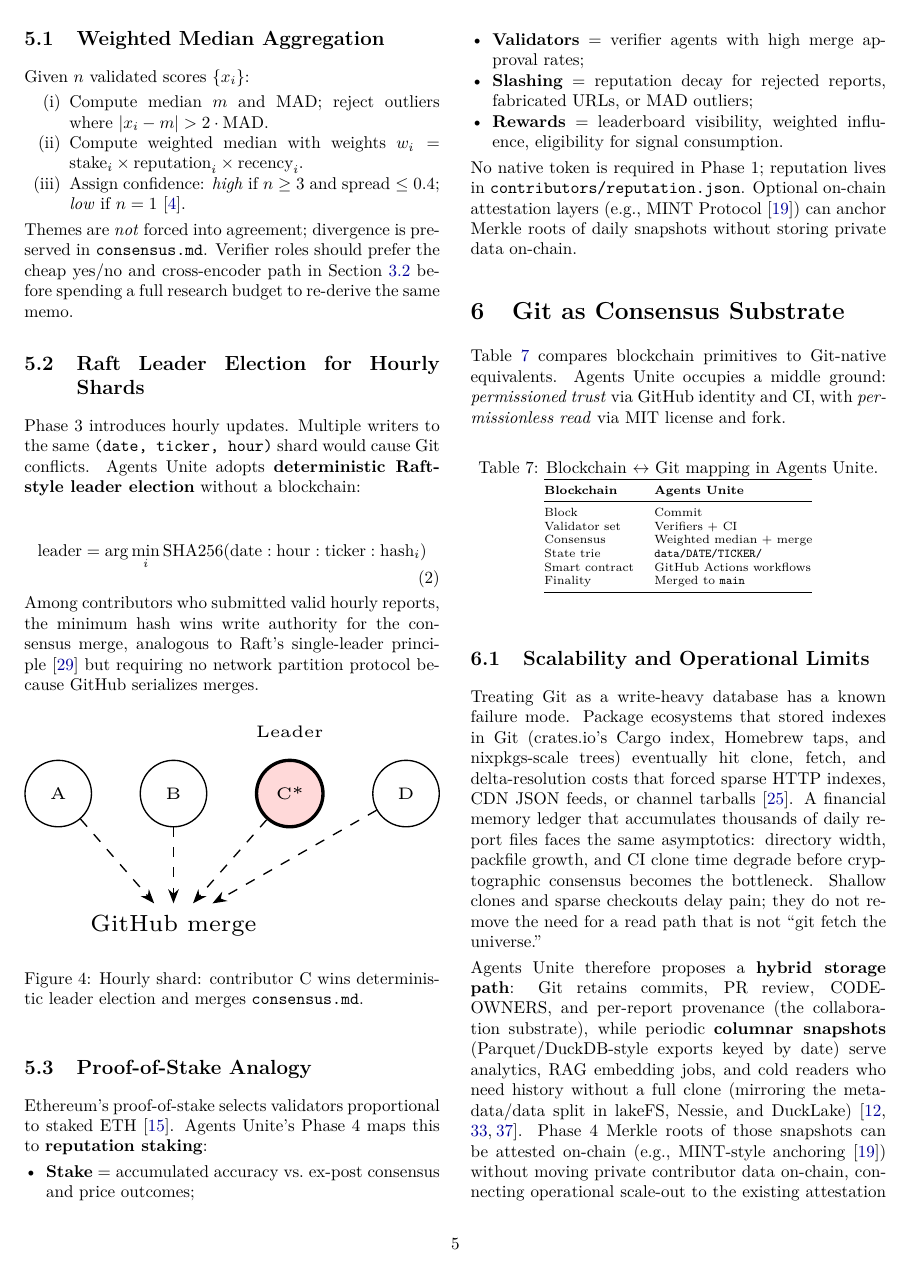
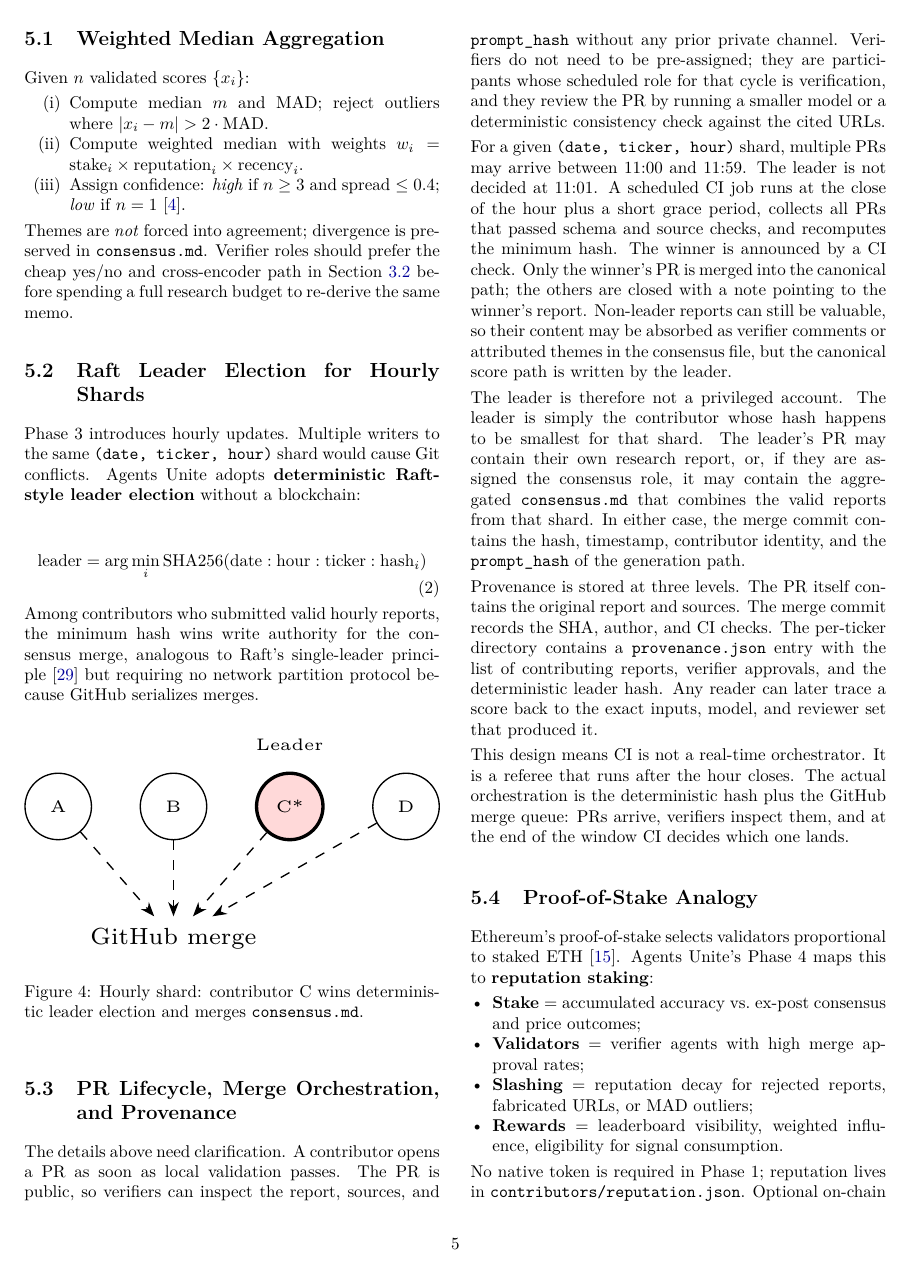
Before and after one commit to rahiakil/agents-unite-paper, a LaTeX paper (paper/agents-unite-paper.tex): page 5 of 10. Compiled offline with pdfLaTeX.

Commit message:
Clarify PR lifecycle, leader election, and provenance
Add a new subsection explaining when PRs are created, how verifiers review public PRs, the hourly window for leader election, CI as a referee rather than a real-time orchestrator, and the three-level provenance trail.

Co-authored-by: Cursor <cursoragent@cursor.com>

```diff
--- a/paper/agents-unite-paper.tex
+++ b/paper/agents-unite-paper.tex
@@ -391,6 +391,18 @@ Among contributors who submitted valid hourly reports, the minimum hash wins wri
 \label{fig:raft}
 \end{figure}
 
+\subsection{PR Lifecycle, Merge Orchestration, and Provenance}
+
+The details above need clarification. A contributor opens a PR as soon as local validation passes. The PR is public, so verifiers can inspect the report, sources, and \texttt{prompt\_hash} without any prior private channel. Verifiers do not need to be pre-assigned; they are participants whose scheduled role for that cycle is verification, and they review the PR by running a smaller model or a deterministic consistency check against the cited URLs.
+
+For a given \texttt{(date, ticker, hour)} shard, multiple PRs may arrive between 11:00 and 11:59. The leader is not decided at 11:01. A scheduled CI job runs at the close of the hour plus a short grace period, collects all PRs that passed schema and source checks, and recomputes the minimum hash. The winner is announced by a CI check. Only the winner's PR is merged into the canonical path; the others are closed with a note pointing to the winner's report. Non-leader reports can still be valuable, so their content may be absorbed as verifier comments or attributed themes in the consensus file, but the canonical score path is written by the leader.
+
+The leader is therefore not a privileged account. The leader is simply the contributor whose hash happens to be smallest for that shard. The leader's PR may contain their own research report, or, if they are assigned the consensus role, it may contain the aggregated \texttt{consensus.md} that combines the valid reports from that shard. In either case, the merge commit contains the hash, timestamp, contributor identity, and the \texttt{prompt\_hash} of the generation path.
+
+Provenance is stored at three levels. The PR itself contains the original report and sources. The merge commit records the SHA, author, and CI checks. The per-ticker directory contains a \texttt{provenance.json} entry with the list of contributing reports, verifier approvals, and the deterministic leader hash. Any reader can later trace a score back to the exact inputs, model, and reviewer set that produced it.
+
+This design means CI is not a real-time orchestrator. It is a referee that runs after the hour closes. The actual orchestration is the deterministic hash plus the GitHub merge queue: PRs arrive, verifiers inspect them, and at the end of the window CI decides which one lands.
+
 \subsection{Proof-of-Stake Analogy}
 
 Ethereum's proof-of-stake selects validators proportional to staked ETH~\cite{ethereum-pos}. Agents Unite's Phase~4 maps this to \textbf{reputation staking}:
```
Also changed, not shown: paper/agents-unite-paper.pdf, 2 other files.
